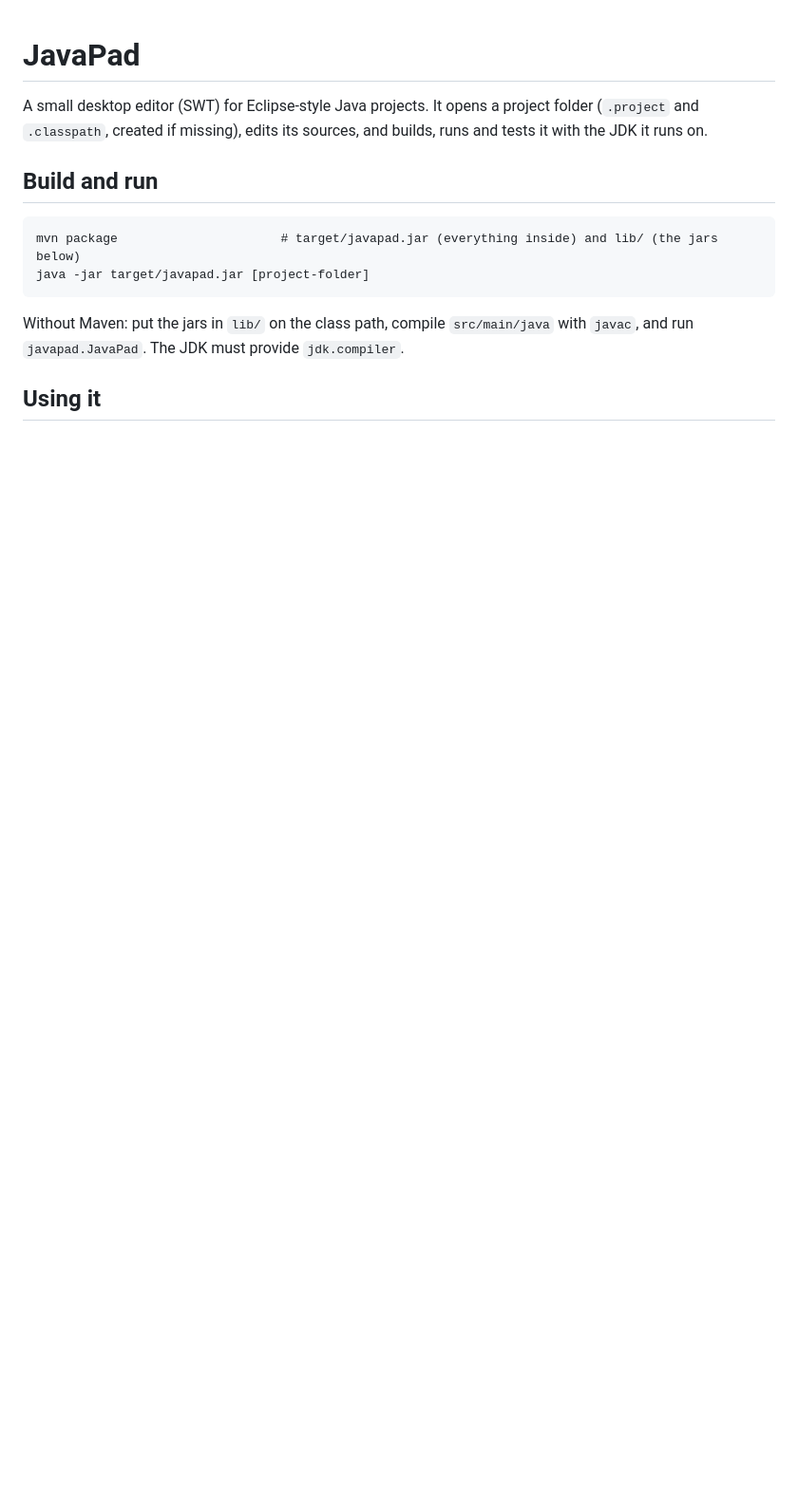
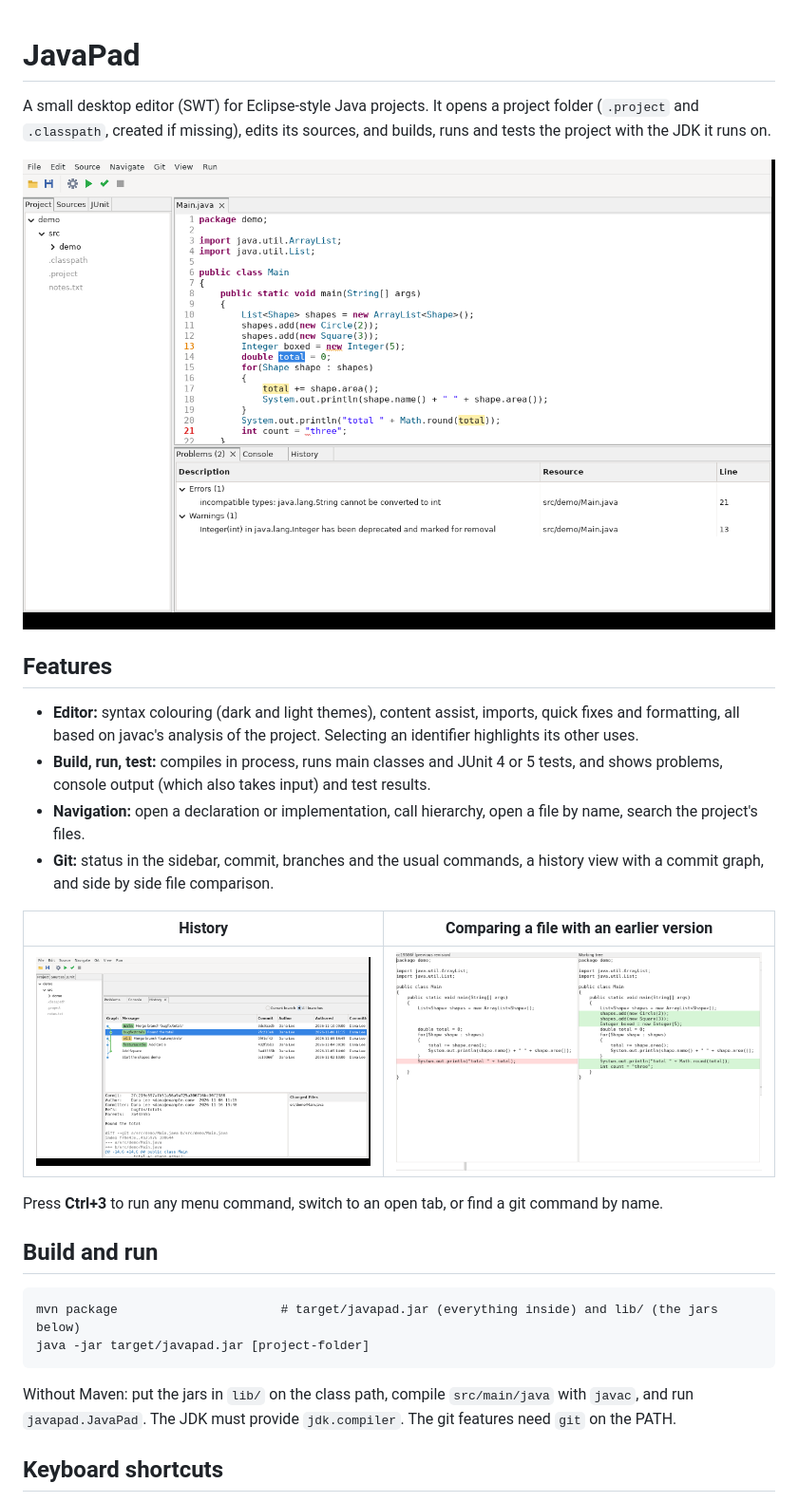
Before and after one commit to dmac100/javapad, a Markdown page: README.md, the part around one of its changes. Shown at 95% size. GitHub-like rendering; pictures changed too: docs/compare.png (added), docs/editor.png (added), docs/history.png (added); blank space fills up the shorter version.

````diff
--- a/README.md
+++ b/README.md
@@ -1,6 +1,21 @@
 # JavaPad
 
-A small desktop editor (SWT) for Eclipse-style Java projects. It opens a project folder (`.project` and `.classpath`, created if missing), edits its sources, and builds, runs and tests it with the JDK it runs on.
+A small desktop editor (SWT) for Eclipse-style Java projects. It opens a project folder (`.project` and `.classpath`, created if missing), edits its sources, and builds, runs and tests the project with the JDK it runs on.
+
+![The editor, with the Problems tab](docs/editor.png)
+
+## Features
+
+- **Editor:** syntax colouring (dark and light themes), content assist, imports, quick fixes and formatting, all based on javac's analysis of the project. Selecting an identifier highlights its other uses.
+- **Build, run, test:** compiles in process, runs main classes and JUnit 4 or 5 tests, and shows problems, console output (which also takes input) and test results.
+- **Navigation:** open a declaration or implementation, call hierarchy, open a file by name, search the project's files.
+- **Git:** status in the sidebar, commit, branches and the usual commands, a history view with a commit graph, and side by side file comparison.
+
+| History | Comparing a file with an earlier version |
+| --- | --- |
+| ![The History tab](docs/history.png) | ![A side by side comparison](docs/compare.png) |
+
+Press **Ctrl+3** to run any menu command, switch to an open tab, or find a git command by name.
 
 ## Build and run
 
@@ -9,7 +24,7 @@ mvn package                      # target/javapad.jar (everything inside) and li
 java -jar target/javapad.jar [project-folder]
 ```
 
-Without Maven: put the jars in `lib/` on the class path, compile `src/main/java` with `javac`, and run `javapad.JavaPad`. The JDK must provide `jdk.compiler`.
+Without Maven: put the jars in `lib/` on the class path, compile `src/main/java` with `javac`, and run `javapad.JavaPad`. The JDK must provide `jdk.compiler`. The git features need `git` on the PATH.
 
-## Using it
+## Keyboard shortcuts
 
````
Also changed, not shown: other parts of README.md (+21 -14 lines).
